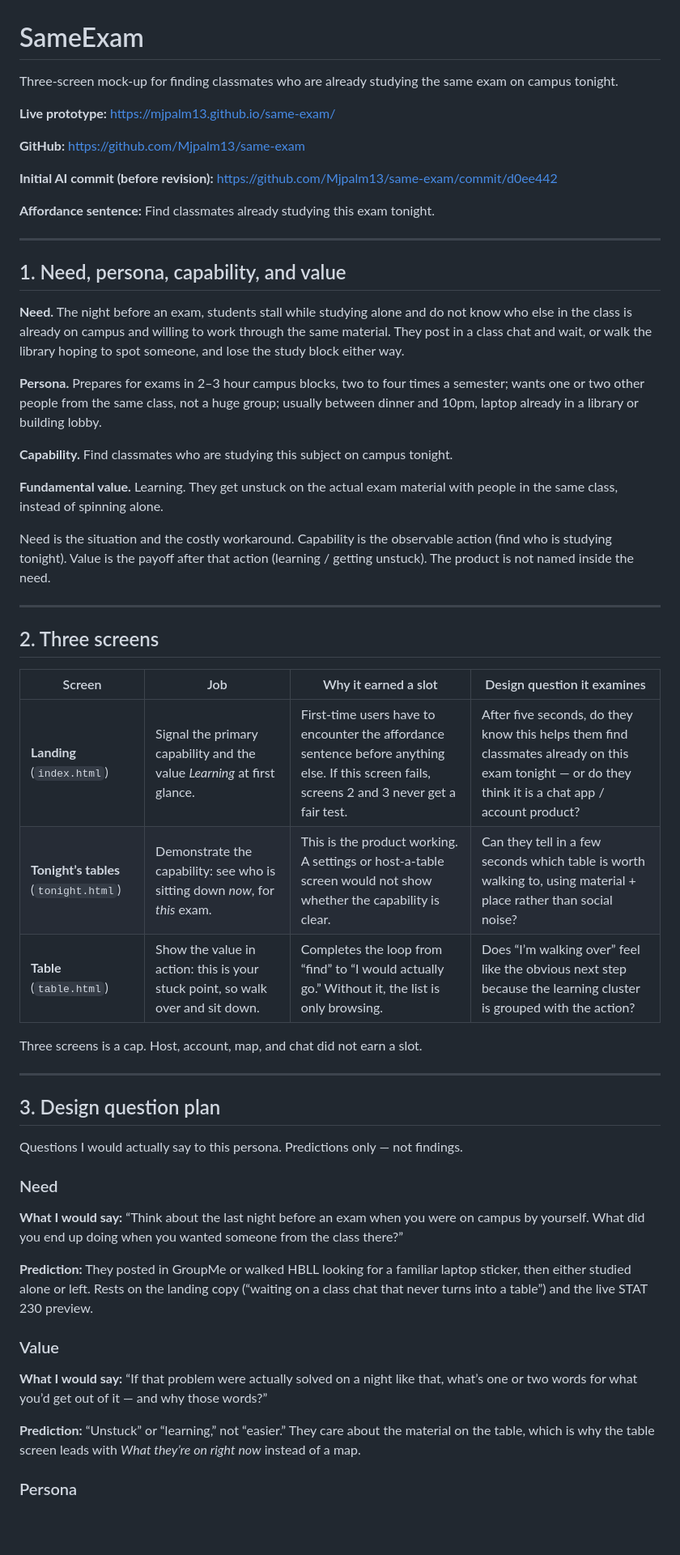
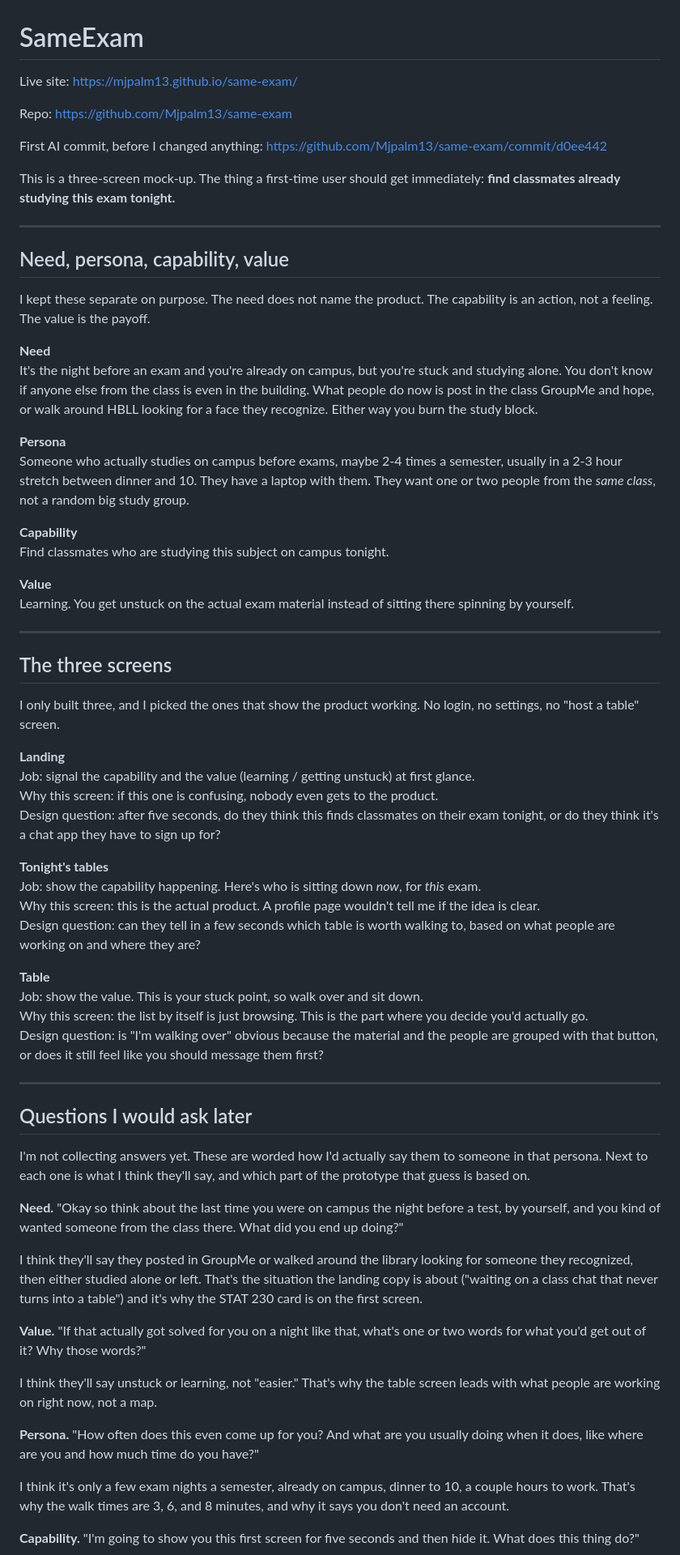
Before and after one commit to Mjpalm13/same-exam, a Markdown page: README.md, the part around one of its changes. Shown at 81% size. GitHub-like rendering; blank space fills up the shorter version.

Commit message:
Rewrite the README so it reads like class writing, not an AI report.
Co-authored-by: Cursor <cursoragent@cursor.com>

```diff
--- a/README.md
+++ b/README.md
@@ -1,58 +1,69 @@
 # SameExam
 
-Three-screen mock-up for finding classmates who are already studying the same exam on campus tonight.
+Live site: https://mjpalm13.github.io/same-exam/
 
-**Live prototype:** https://mjpalm13.github.io/same-exam/
+Repo: https://github.com/Mjpalm13/same-exam
 
-**GitHub:** https://github.com/Mjpalm13/same-exam
+First AI commit, before I changed anything: https://github.com/Mjpalm13/same-exam/commit/d0ee442
 
-**Initial AI commit (before revision):** https://github.com/Mjpalm13/same-exam/commit/d0ee442
-
-**Affordance sentence:** Find classmates already studying this exam tonight.
+This is a three-screen mock-up. The thing a first-time user should get immediately: **find classmates already studying this exam tonight.**
 
 ---
 
-## 1. Need, persona, capability, and value
+## Need, persona, capability, value
 
-**Need.** The night before an exam, students stall while studying alone and do not know who else in the class is already on campus and willing to work through the same material. They post in a class chat and wait, or walk the library hoping to spot someone, and lose the study block either way.
+I kept these separate on purpose. The need does not name the product. The capability is an action, not a feeling. The value is the payoff.
 
-**Persona.** Prepares for exams in 2–3 hour campus blocks, two to four times a semester; wants one or two other people from the same class, not a huge group; usually between dinner and 10pm, laptop already in a library or building lobby.
+**Need**
+It's the night before an exam and you're already on campus, but you're stuck and studying alone. You don't know if anyone else from the class is even in the building. What people do now is post in the class GroupMe and hope, or walk around HBLL looking for a face they recognize. Either way you burn the study block.
 
-**Capability.** Find classmates who are studying this subject on campus tonight.
+**Persona**
+Someone who actually studies on campus before exams, maybe 2-4 times a semester, usually in a 2-3 hour stretch between dinner and 10. They have a laptop with them. They want one or two people from the *same class*, not a random big study group.
 
-**Fundamental value.** Learning. They get unstuck on the actual exam material with people in the same class, instead of spinning alone.
+**Capability**
+Find classmates who are studying this subject on campus tonight.
 
-Need is the situation and the costly workaround. Capability is the observable action (find who is studying tonight). Value is the payoff after that action (learning / getting unstuck). The product is not named inside the need.
+**Value**
+Learning. You get unstuck on the actual exam material instead of sitting there spinning by yourself.
 
 ---
 
-## 2. Three screens
+## The three screens
 
-| Screen | Job | Why it earned a slot | Design question it examines |
-| --- | --- | --- | --- |
-| **Landing** (`index.html`) | Signal the primary capability and the value *Learning* at first glance. | First-time users have to encounter the affordance sentence before anything else. If this screen fails, screens 2 and 3 never get a fair test. | After five seconds, do they know this helps them find classmates already on this exam tonight — or do they think it is a chat app / account product? |
-| **Tonight’s tables** (`tonight.html`) | Demonstrate the capability: see who is sitting down *now*, for *this* exam. | This is the product working. A settings or host-a-table screen would not show whether the capability is clear. | Can they tell in a few seconds which table is worth walking to, using material + place rather than social noise? |
-| **Table** (`table.html`) | Show the value in action: this is your stuck point, so walk over and sit down. | Completes the loop from “find” to “I would actually go.” Without it, the list is only browsing. | Does “I’m walking over” feel like the obvious next step because the learning cluster is grouped with the action? |
+I only built three, and I picked the ones that show the product working. No login, no settings, no "host a table" screen.
 
-Three screens is a cap. Host, account, map, and chat did not earn a slot.
+**Landing**
+Job: signal the capability and the value (learning / getting unstuck) at first glance.
+Why this screen: if this one is confusing, nobody even gets to the product.
+Design question: after five seconds, do they think this finds classmates on their exam tonight, or do they think it's a chat app they have to sign up for?
+
+**Tonight's tables**
+Job: show the capability happening. Here's who is sitting down *now*, for *this* exam.
+Why this screen: this is the actual product. A profile page wouldn't tell me if the idea is clear.
+Design question: can they tell in a few seconds which table is worth walking to, based on what people are working on and where they are?
+
+**Table**
+Job: show the value. This is your stuck point, so walk over and sit down.
+Why this screen: the list by itself is just browsing. This is the part where you decide you'd actually go.
+Design question: is "I'm walking over" obvious because the material and the people are grouped with that button, or does it still feel like you should message them first?
 
 ---
 
-## 3. Design question plan
+## Questions I would ask later
 
-Questions I would actually say to this persona. Predictions only — not findings.
+I'm not collecting answers yet. These are worded how I'd actually say them to someone in that persona. Next to each one is what I think they'll say, and which part of the prototype that guess is based on.
 
-### Need
+**Need.** "Okay so think about the last time you were on campus the night before a test, by yourself, and you kind of wanted someone from the class there. What did you end up doing?"
 
-**What I would say:** “Think about the last night before an exam when you were on campus by yourself. What did you end up doing when you wanted someone from the class there?”
+I think they'll say they posted in GroupMe or walked around the library looking for someone they recognized, then either studied alone or left. That's the situation the landing copy is about ("waiting on a class chat that never turns into a table") and it's why the STAT 230 card is on the first screen.
 
-**Prediction:** They posted in GroupMe or walked HBLL looking for a familiar laptop sticker, then either studied alone or left. Rests on the landing copy (“waiting on a class chat that never turns into a table”) and the live STAT 230 preview.
+**Value.** "If that actually got solved for you on a night like that, what's one or two words for what you'd get out of it? Why those words?"
 
-### Value
+I think they'll say unstuck or learning, not "easier." That's why the table screen leads with what people are working on right now, not a map.
 
-**What I would say:** “If that problem were actually solved on a night like that, what’s one or two words for what you’d get out of it — and why those words?”
+**Persona.** "How often does this even come up for you? And what are you usually doing when it does, like where are you and how much time do you have?"
 
-**Prediction:** “Unstuck” or “learning,” not “easier.” They care about the material on the table, which is why the table screen leads with *What they’re on right now* instead of a map.
+I think it's only a few exam nights a semester, already on campus, dinner to 10, a couple hours to work. That's why the walk times are 3, 6, and 8 minutes, and why it says you don't need an account.
 
-### Persona
+**Capability.** "I'm going to show you this first screen for five seconds and then hide it. What does this thing do?"
 
```
Also changed, not shown: other parts of README.md (+20 -29 lines).
